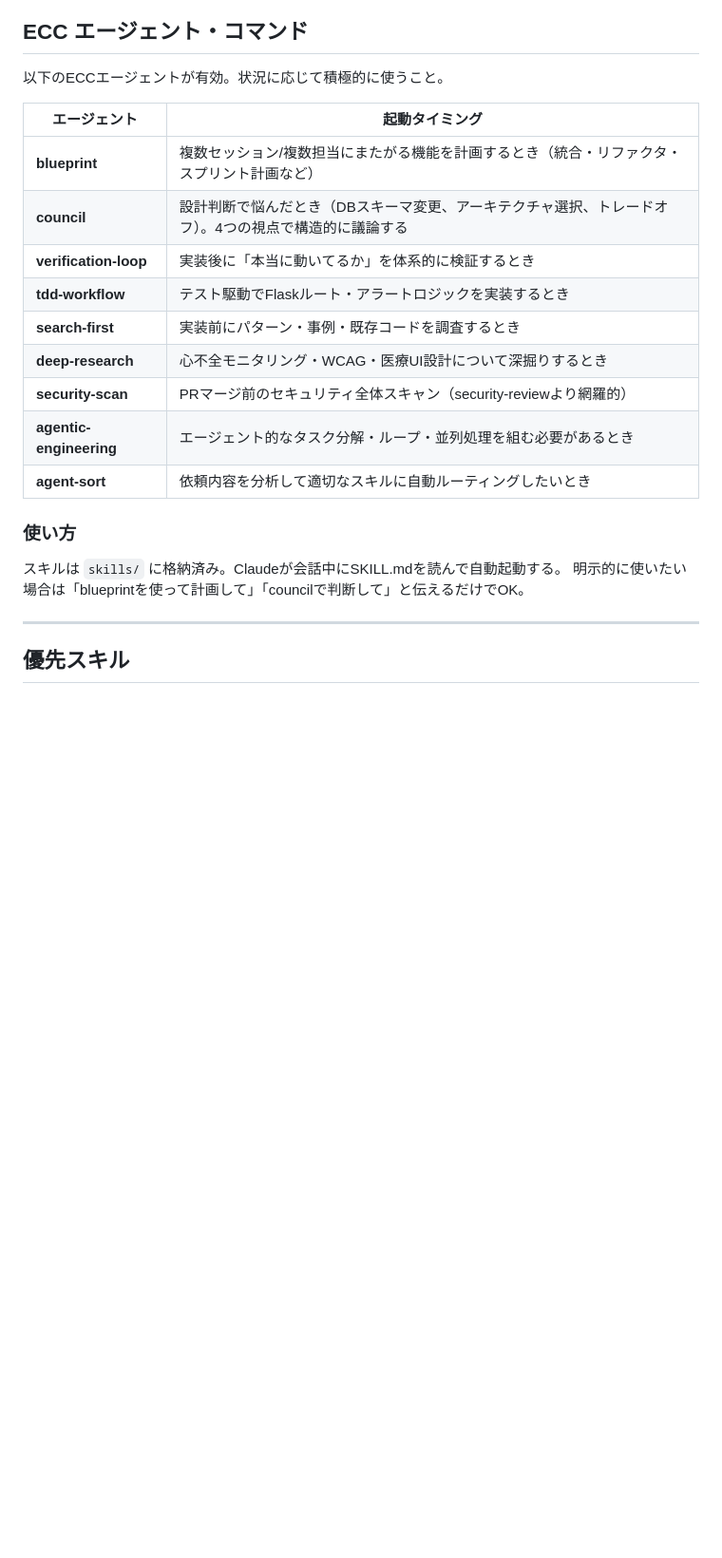
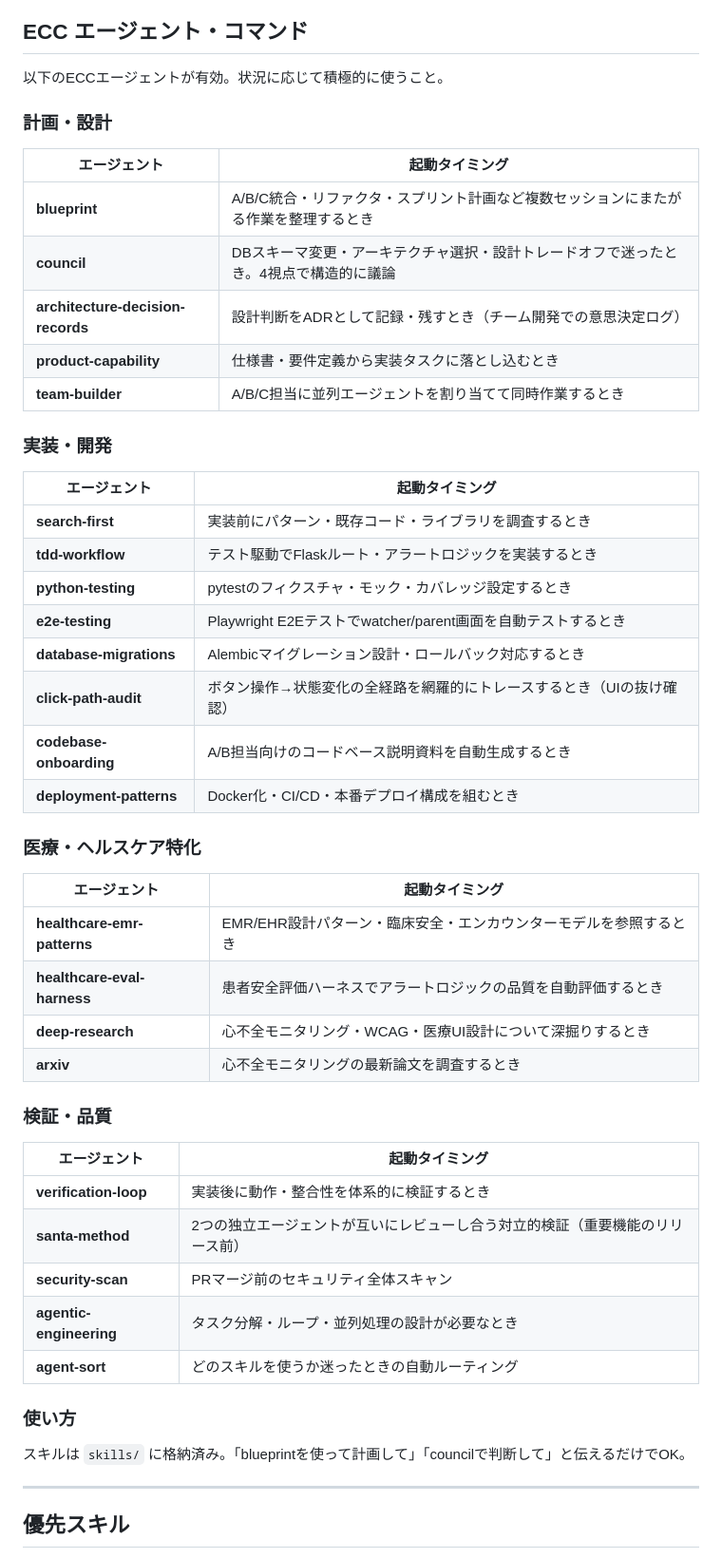
Before and after one commit to yush02084/Heart-Failure-Monitoring-App, a Markdown page: CLAUDE.md, the part around the change. Shown at 95% size. Drawn GitHub-style; blank space fills up the shorter version.

Commit message:
docs: expand ECC agent list with category grouping
Co-Authored-By: Claude Sonnet 4.6 <noreply@anthropic.com>

```diff
--- a/CLAUDE.md
+++ b/CLAUDE.md
@@ -36,21 +36,46 @@
 
 以下のECCエージェントが有効。状況に応じて積極的に使うこと。
 
+### 計画・設計
 | エージェント | 起動タイミング |
 |---|---|
-| **blueprint** | 複数セッション/複数担当にまたがる機能を計画するとき（統合・リファクタ・スプリント計画など） |
-| **council** | 設計判断で悩んだとき（DBスキーマ変更、アーキテクチャ選択、トレードオフ）。4つの視点で構造的に議論する |
-| **verification-loop** | 実装後に「本当に動いてるか」を体系的に検証するとき |
+| **blueprint** | A/B/C統合・リファクタ・スプリント計画など複数セッションにまたがる作業を整理するとき |
+| **council** | DBスキーマ変更・アーキテクチャ選択・設計トレードオフで迷ったとき。4視点で構造的に議論 |
+| **architecture-decision-records** | 設計判断をADRとして記録・残すとき（チーム開発での意思決定ログ） |
+| **product-capability** | 仕様書・要件定義から実装タスクに落とし込むとき |
+| **team-builder** | A/B/C担当に並列エージェントを割り当てて同時作業するとき |
+
+### 実装・開発
+| エージェント | 起動タイミング |
+|---|---|
+| **search-first** | 実装前にパターン・既存コード・ライブラリを調査するとき |
 | **tdd-workflow** | テスト駆動でFlaskルート・アラートロジックを実装するとき |
-| **search-first** | 実装前にパターン・事例・既存コードを調査するとき |
+| **python-testing** | pytestのフィクスチャ・モック・カバレッジ設定するとき |
+| **e2e-testing** | Playwright E2Eテストでwatcher/parent画面を自動テストするとき |
+| **database-migrations** | Alembicマイグレーション設計・ロールバック対応するとき |
+| **click-path-audit** | ボタン操作→状態変化の全経路を網羅的にトレースするとき（UIの抜け確認） |
+| **codebase-onboarding** | A/B担当向けのコードベース説明資料を自動生成するとき |
+| **deployment-patterns** | Docker化・CI/CD・本番デプロイ構成を組むとき |
+
+### 医療・ヘルスケア特化
+| エージェント | 起動タイミング |
+|---|---|
+| **healthcare-emr-patterns** | EMR/EHR設計パターン・臨床安全・エンカウンターモデルを参照するとき |
+| **healthcare-eval-harness** | 患者安全評価ハーネスでアラートロジックの品質を自動評価するとき |
 | **deep-research** | 心不全モニタリング・WCAG・医療UI設計について深掘りするとき |
-| **security-scan** | PRマージ前のセキュリティ全体スキャン（security-reviewより網羅的） |
-| **agentic-engineering** | エージェント的なタスク分解・ループ・並列処理を組む必要があるとき |
-| **agent-sort** | 依頼内容を分析して適切なスキルに自動ルーティングしたいとき |
+| **arxiv** | 心不全モニタリングの最新論文を調査するとき |
+
+### 検証・品質
+| エージェント | 起動タイミング |
+|---|---|
+| **verification-loop** | 実装後に動作・整合性を体系的に検証するとき |
+| **santa-method** | 2つの独立エージェントが互いにレビューし合う対立的検証（重要機能のリリース前） |
+| **security-scan** | PRマージ前のセキュリティ全体スキャン |
+| **agentic-engineering** | タスク分解・ループ・並列処理の設計が必要なとき |
+| **agent-sort** | どのスキルを使うか迷ったときの自動ルーティング |
 
 ### 使い方
-スキルは `skills/` に格納済み。Claudeが会話中にSKILL.mdを読んで自動起動する。
-明示的に使いたい場合は「blueprintを使って計画して」「councilで判断して」と伝えるだけでOK。
+スキルは `skills/` に格納済み。「blueprintを使って計画して」「councilで判断して」と伝えるだけでOK。
 
 ---
 
```
